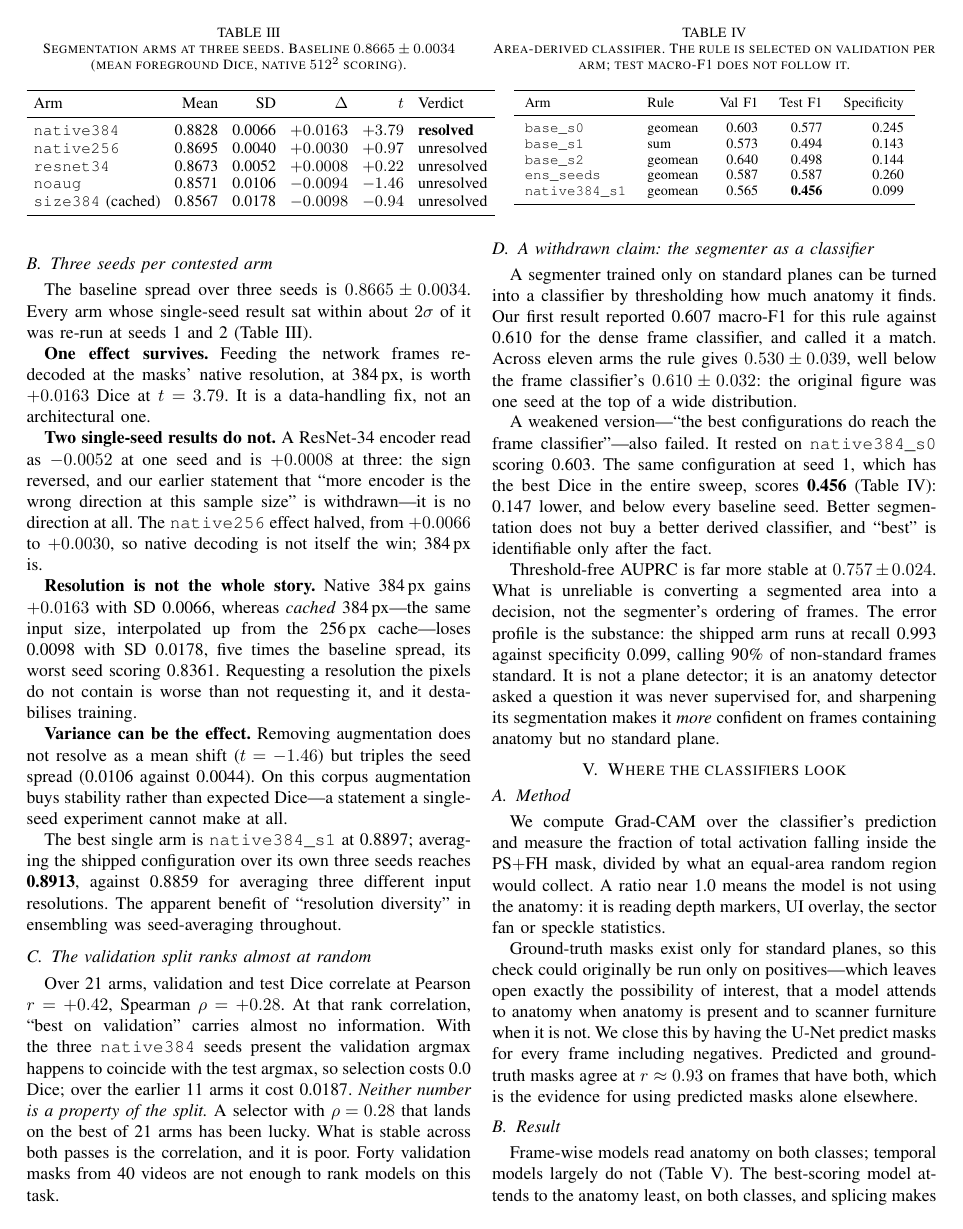
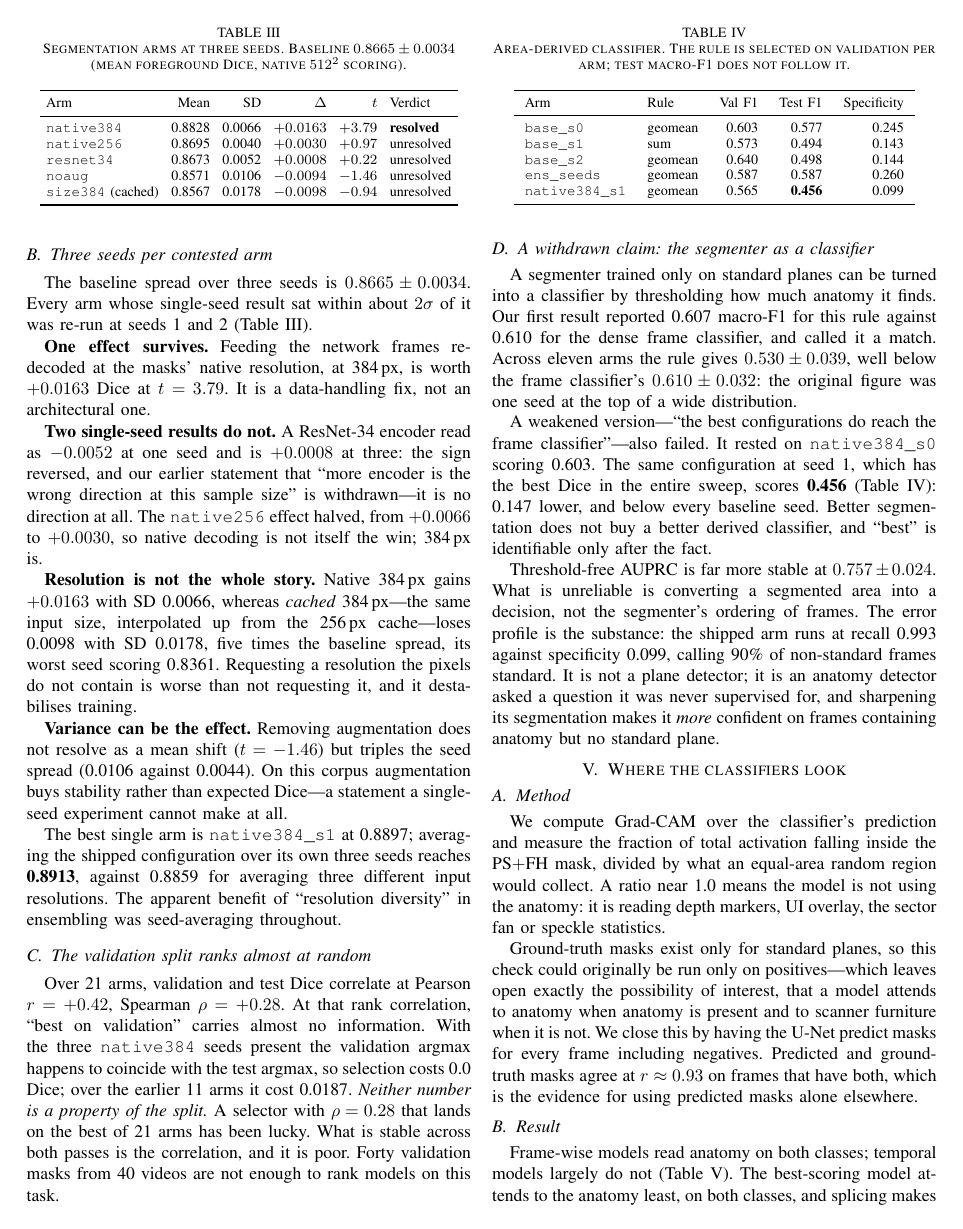
Before and after one commit to AkhilTeja2209/intrapartum-plane-density, a LaTeX paper (paper/main.tex): page 3 of 5. Compiled offline with pdfLaTeX.

Commit message:
Make Table III actually fit the column
The previous attempt set \small and recovered 1.5pt of a 14.9pt
overflow, which was not enough: six columns of a table whose widest
cells are monospaced arm names and the words "unresolved" do not fit an
IEEE column at that size. \footnotesize with tighter separation, rather
than dropping the verdict column, which is the point of the table.

Co-Authored-By: Claude Opus 5 <noreply@anthropic.com>

```diff
--- a/paper/main.tex
+++ b/paper/main.tex
@@ -242,8 +242,8 @@ single-seed result sat within about $2\sigma$ of it was re-run at seeds 1 and 2
 (mean foreground Dice, native $512^2$ scoring).}
 \label{tab:seg}
 \centering
-\small
-\setlength{\tabcolsep}{4pt}
+\footnotesize
+\setlength{\tabcolsep}{3.5pt}
 \begin{tabular}{lrrrrl}
 \toprule
 Arm & Mean & SD & $\Delta$ & $t$ & Verdict \\
```
